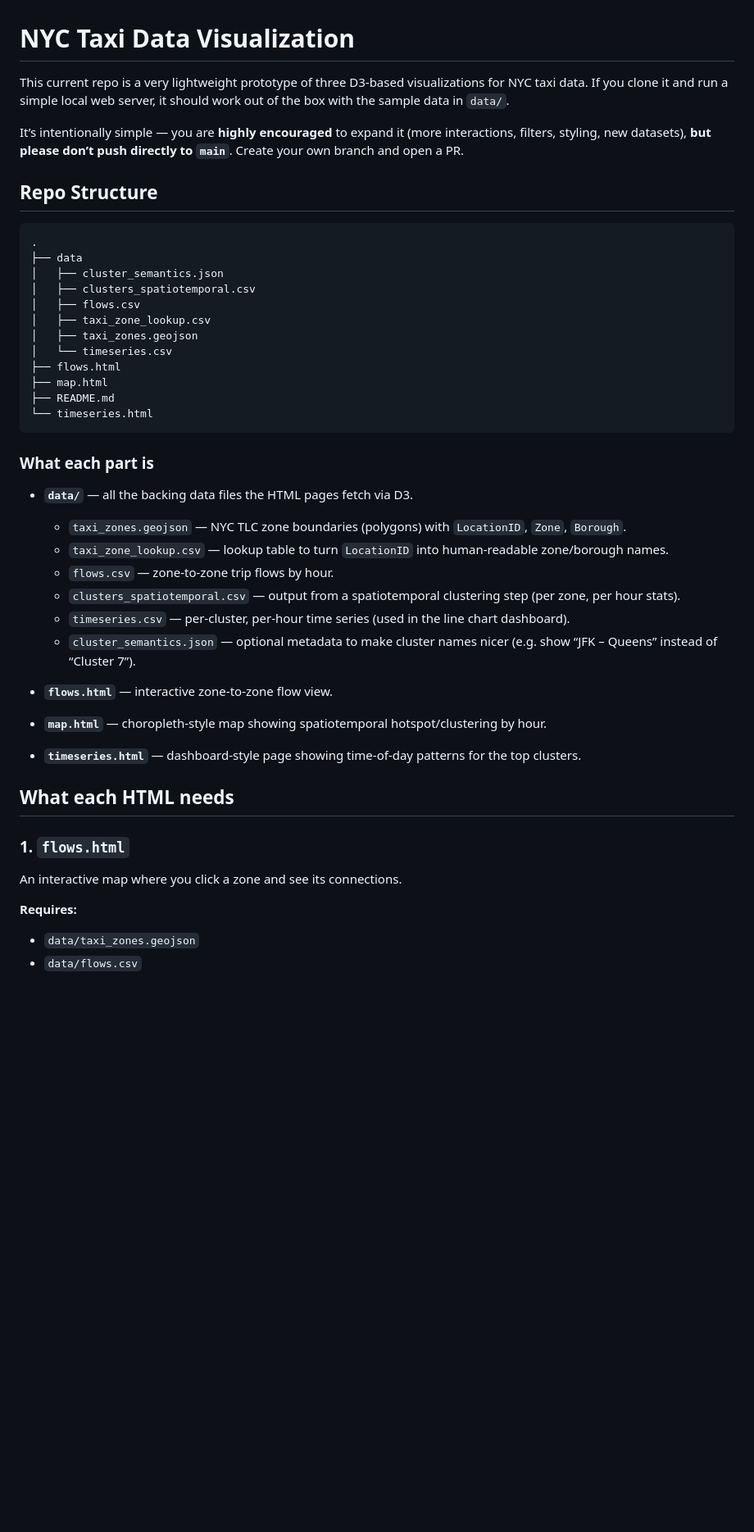
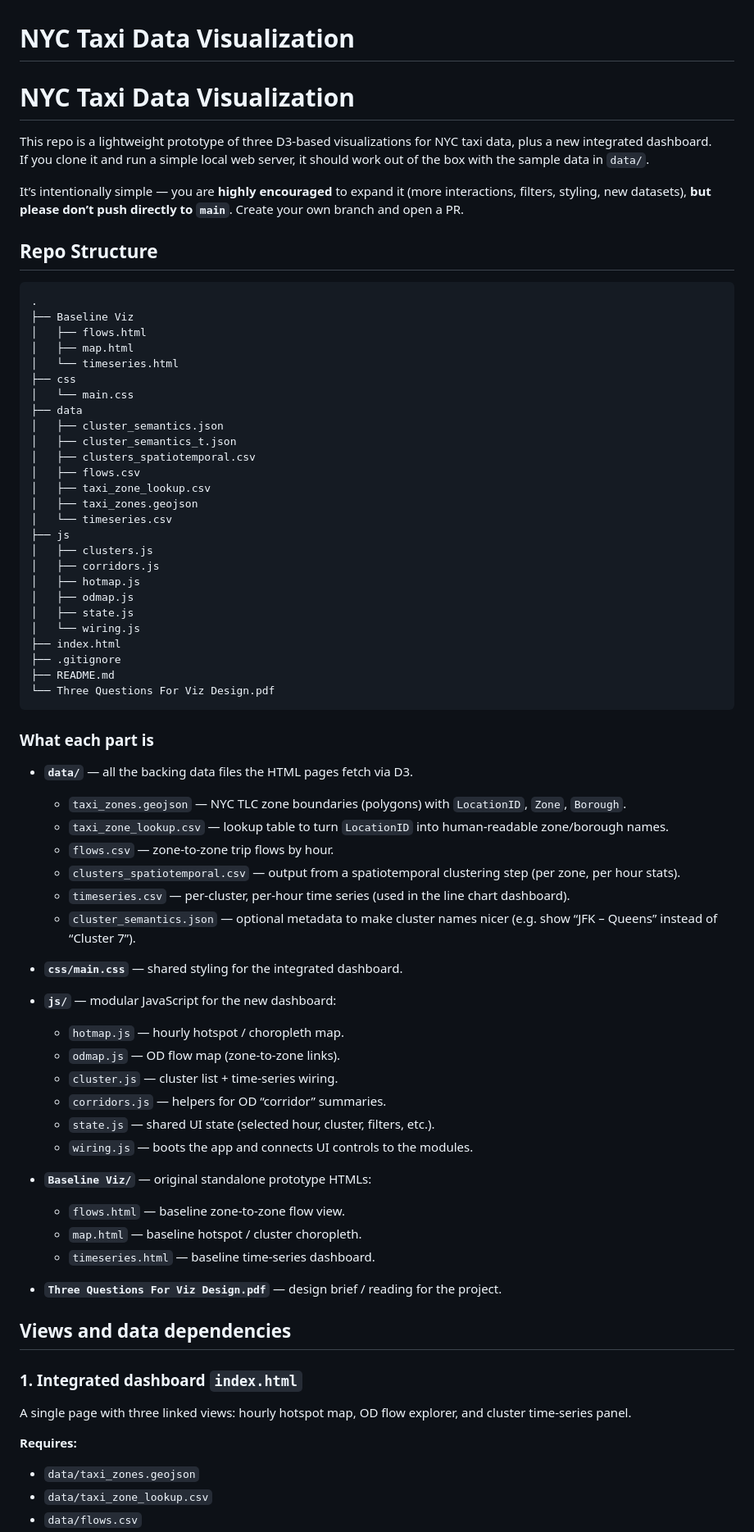
Before and after one commit to yixuan-zheng/NYC-Taxi-Data-Visualization, a Markdown page: README.md, the part around the change printed below. Shown: that part at 82% size. Drawn GitHub-style; blank space fills up the shorter version.

````diff
--- a/README.md
+++ b/README.md
@@ -1,6 +1,9 @@
 # NYC Taxi Data Visualization
 
-This current repo is a very lightweight prototype of three D3-based visualizations for NYC taxi data. If you clone it and run a simple local web server, it should work out of the box with the sample data in `data/`.
+# NYC Taxi Data Visualization
+
+This repo is a lightweight prototype of three D3-based visualizations for NYC taxi data, plus a new integrated dashboard.
+If you clone it and run a simple local web server, it should work out of the box with the sample data in `data/`.
 
 It’s intentionally simple — you are **highly encouraged** to expand it (more interactions, filters, styling, new datasets), **but please don’t push directly to `main`**. Create your own branch and open a PR.
 
@@ -8,17 +11,31 @@ It’s intentionally simple — you are **highly encouraged** to expand it (more
 
 ```text
 .
+├── Baseline Viz
+│   ├── flows.html
+│   ├── map.html
+│   └── timeseries.html
+├── css
+│   └── main.css
 ├── data
 │   ├── cluster_semantics.json
+│   ├── cluster_semantics_t.json
 │   ├── clusters_spatiotemporal.csv
 │   ├── flows.csv
 │   ├── taxi_zone_lookup.csv
 │   ├── taxi_zones.geojson
 │   └── timeseries.csv
-├── flows.html
-├── map.html
+├── js
+│   ├── clusters.js
+│   ├── corridors.js
+│   ├── hotmap.js
+│   ├── odmap.js
+│   ├── state.js
+│   └── wiring.js
+├── index.html
+├── .gitignore
 ├── README.md
-└── timeseries.html
+└── Three Questions For Viz Design.pdf
 ```
 
 ### What each part is
@@ -32,19 +49,31 @@ It’s intentionally simple — you are **highly encouraged** to expand it (more
   * `timeseries.csv` — per-cluster, per-hour time series (used in the line chart dashboard).
   * `cluster_semantics.json` — optional metadata to make cluster names nicer (e.g. show “JFK – Queens” instead of “Cluster 7”).
 
-* **`flows.html`** — interactive zone-to-zone flow view.
+* **`css/main.css`** — shared styling for the integrated dashboard.
 
-* **`map.html`** — choropleth-style map showing spatiotemporal hotspot/clustering by hour.
+* **`js/`** — modular JavaScript for the new dashboard:
+  * `hotmap.js` — hourly hotspot / choropleth map.
+  * `odmap.js` — OD flow map (zone-to-zone links).
+  * `cluster.js` — cluster list + time-series wiring.
+  * `corridors.js` — helpers for OD “corridor” summaries.
+  * `state.js` — shared UI state (selected hour, cluster, filters, etc.).
+  * `wiring.js` — boots the app and connects UI controls to the modules.
 
-* **`timeseries.html`** — dashboard-style page showing time-of-day patterns for the top clusters.
+* **`Baseline Viz/`** — original standalone prototype HTMLs:
+  * `flows.html` — baseline zone-to-zone flow view.
+  * `map.html` — baseline hotspot / cluster choropleth.
+  * `timeseries.html` — baseline time-series dashboard.
 
-## What each HTML needs
+* **`Three Questions For Viz Design.pdf`** — design brief / reading for the project.
 
-### 1. `flows.html`
+## Views and data dependencies
 
-An interactive map where you click a zone and see its connections.
+### 1. Integrated dashboard `index.html`
+
+A single page with three linked views: hourly hotspot map, OD flow explorer, and cluster time-series panel.
 
 **Requires:**
 
 * `data/taxi_zones.geojson`
+* `data/taxi_zone_lookup.csv`
 * `data/flows.csv`
````
Also changed, not shown: other parts of README.md (+39 -49 lines).
